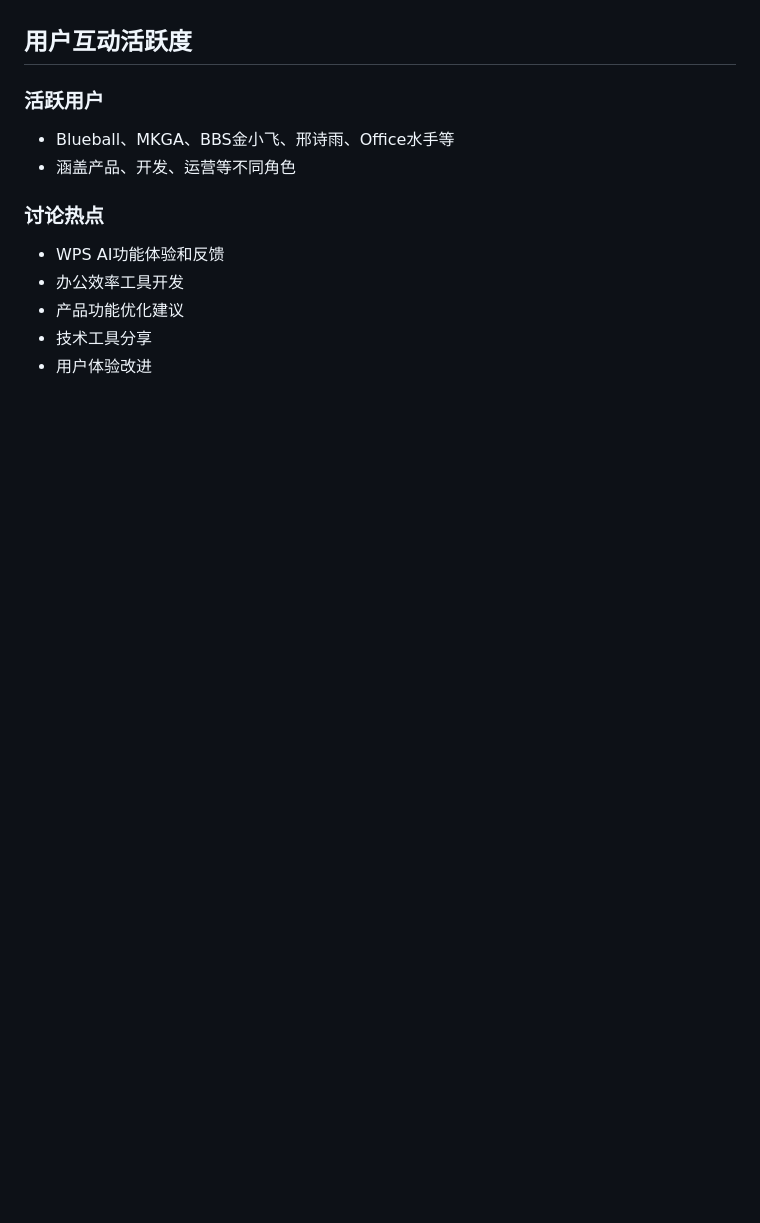
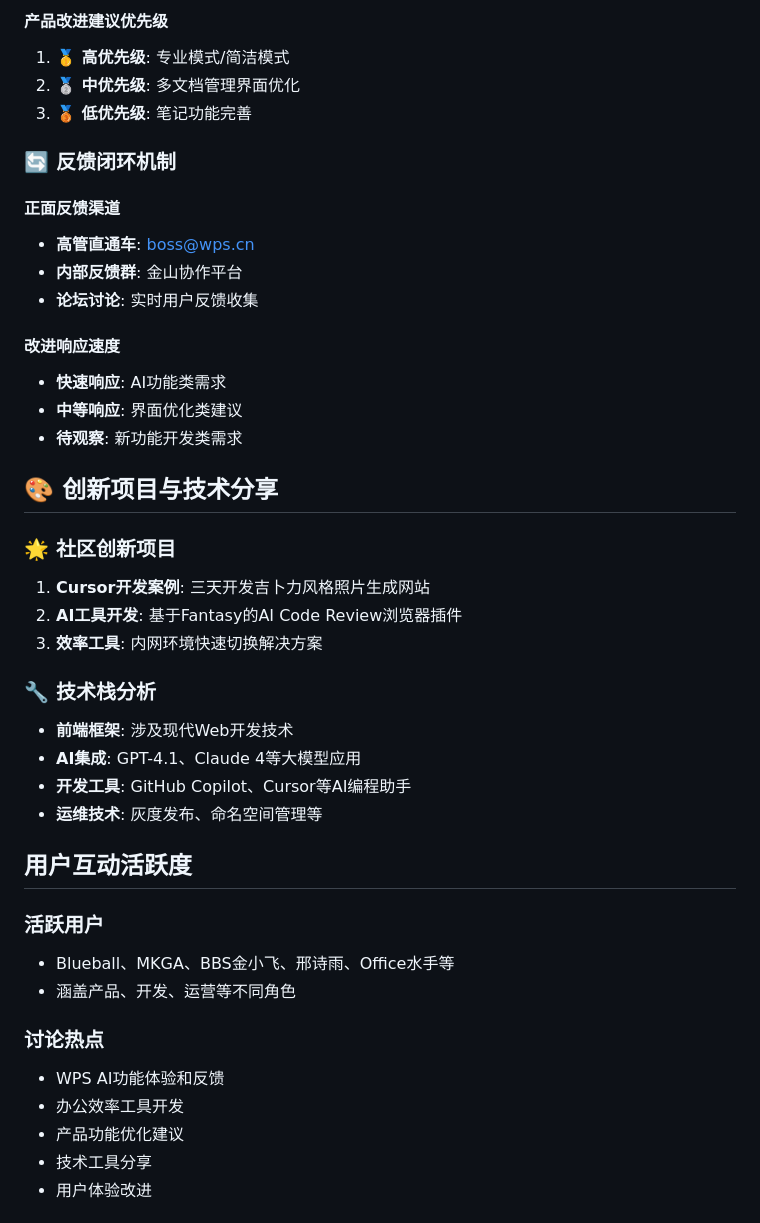
Before and after one commit to hxy-499/0804_ChatHistory, a Markdown page: 0725-cursor/ibbs.md, the part around the change printed below. Rendered like a GitHub page; blank space fills up the shorter version.

```diff
--- a/0725-cursor/ibbs.md
+++ b/0725-cursor/ibbs.md
@@ -70,3 +160,32 @@
+#### 产品改进建议优先级
+1. **🥇 高优先级**: 专业模式/简洁模式
+2. **🥈 中优先级**: 多文档管理界面优化
+3. **🥉 低优先级**: 笔记功能完善
+
+### 🔄 反馈闭环机制
+
+#### 正面反馈渠道
+- **高管直通车**: boss@wps.cn
+- **内部反馈群**: 金山协作平台
+- **论坛讨论**: 实时用户反馈收集
+
+#### 改进响应速度
+- **快速响应**: AI功能类需求
+- **中等响应**: 界面优化类建议
+- **待观察**: 新功能开发类需求
+
+## 🎨 创新项目与技术分享
+
+### 🌟 社区创新项目
+1. **Cursor开发案例**: 三天开发吉卜力风格照片生成网站
+2. **AI工具开发**: 基于Fantasy的AI Code Review浏览器插件
+3. **效率工具**: 内网环境快速切换解决方案
+
+### 🔧 技术栈分析
+- **前端框架**: 涉及现代Web开发技术
+- **AI集成**: GPT-4.1、Claude 4等大模型应用
+- **开发工具**: GitHub Copilot、Cursor等AI编程助手
+- **运维技术**: 灰度发布、命名空间管理等
 
 ## 用户互动活跃度
 
```
Also changed, not shown: other parts of 0725-cursor/ibbs.md (+140 -24 lines).
